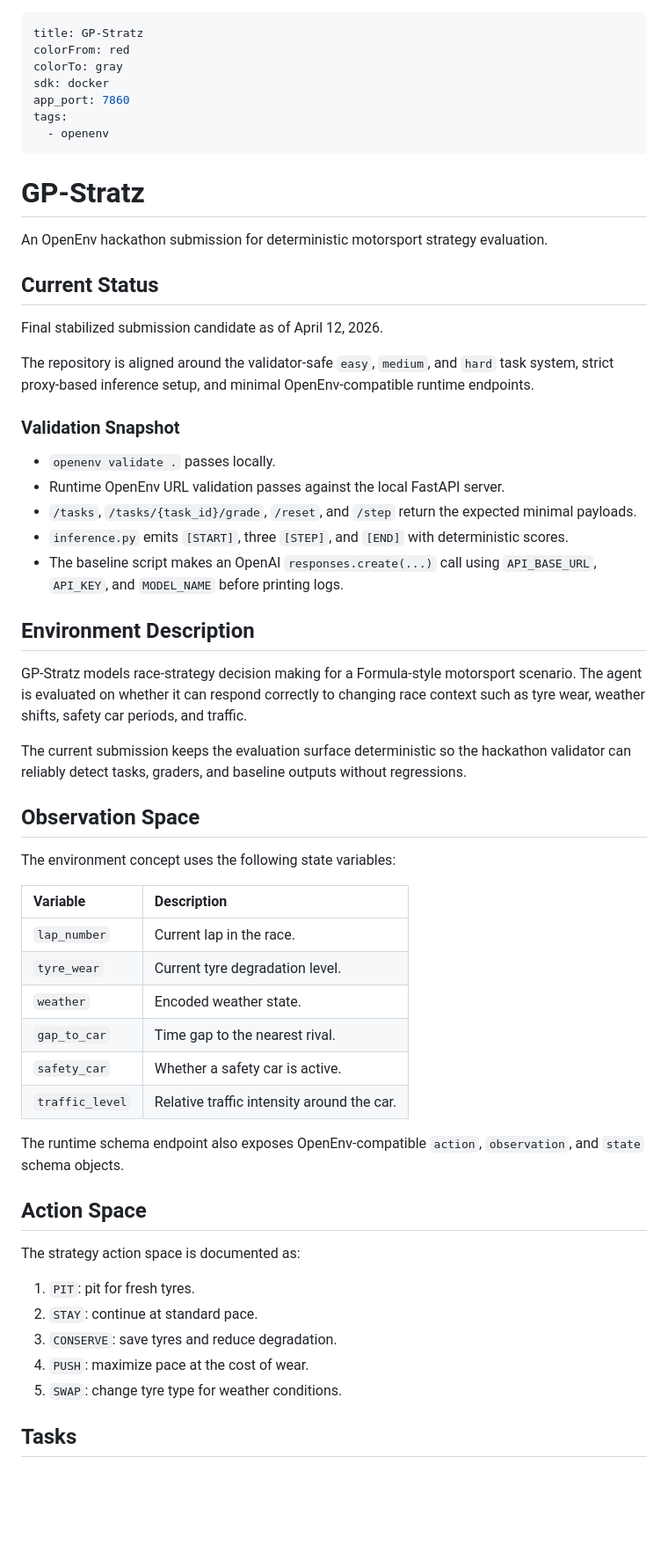
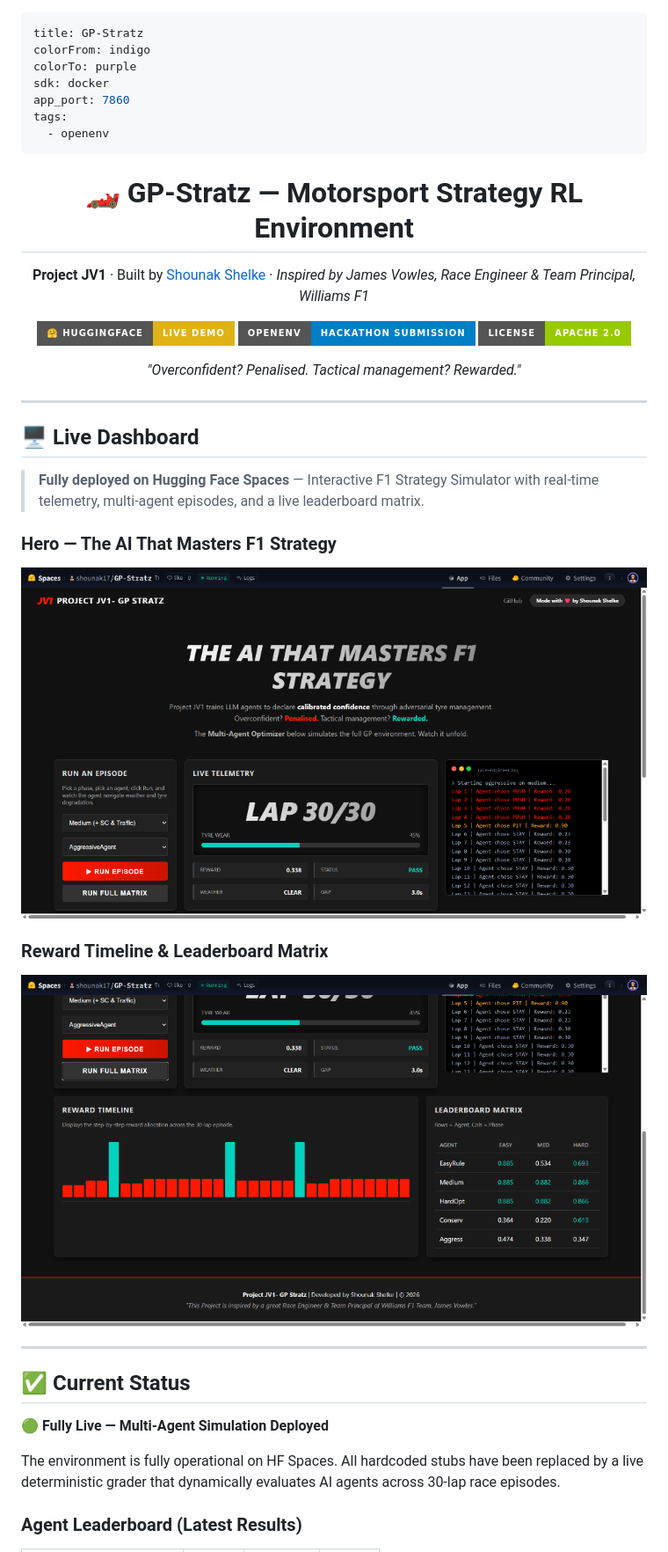
Before and after one commit to ShounakShelke/Project-JV1-GP-Stratz, a Markdown page: README.md, the part around the change printed below. Shown: that part at 88% size. GitHub-like rendering; pictures changed too: assets/screenshot_dashboard.png (added), assets/screenshot_hero.png (added); badges without logos; blank space fills up the shorter version.

Commit message:
docs: update README with live status, leaderboard scores & screenshots

```diff
--- a/README.md
+++ b/README.md
@@ -1,61 +1,48 @@
 ---
 title: GP-Stratz
-colorFrom: red
-colorTo: gray
+colorFrom: indigo
+colorTo: purple
 sdk: docker
 app_port: 7860
 tags:
   - openenv
 ---
 
-# GP-Stratz
+<div align="center">
 
-An OpenEnv hackathon submission for deterministic motorsport strategy evaluation.
+# 🏎️ GP-Stratz — Motorsport Strategy RL Environment
 
-## Current Status
+**Project JV1** · Built by [Shounak Shelke](https://github.com/ShounakShelke) · *Inspired by James Vowles, Race Engineer & Team Principal, Williams F1*
 
-Final stabilized submission candidate as of April 12, 2026.
+[![Live on HF Spaces](https://img.shields.io/badge/🤗%20HuggingFace-Live%20Demo-yellow?style=for-the-badge)](https://huggingface.co/spaces/shounak17/GP-Stratz)
+[![OpenEnv](https://img.shields.io/badge/OpenEnv-Hackathon%20Submission-blue?style=for-the-badge)](https://huggingface.co/spaces/shounak17/GP-Stratz)
+[![License](https://img.shields.io/badge/License-Apache%202.0-green?style=for-the-badge)](LICENSE)
 
-The repository is aligned around the validator-safe `easy`, `medium`, and `hard` task system, strict proxy-based inference setup, and minimal OpenEnv-compatible runtime endpoints.
+*"Overconfident? Penalised. Tactical management? Rewarded."*
 
-### Validation Snapshot
+</div>
 
-- `openenv validate .` passes locally.
-- Runtime OpenEnv URL validation passes against the local FastAPI server.
-- `/tasks`, `/tasks/{task_id}/grade`, `/reset`, and `/step` return the expected minimal payloads.
-- `inference.py` emits `[START]`, three `[STEP]`, and `[END]` with deterministic scores.
-- The baseline script makes an OpenAI `responses.create(...)` call using `API_BASE_URL`, `API_KEY`, and `MODEL_NAME` before printing logs.
+---
 
-## Environment Description
+## 🖥️ Live Dashboard
 
-GP-Stratz models race-strategy decision making for a Formula-style motorsport scenario. The agent is evaluated on whether it can respond correctly to changing race context such as tyre wear, weather shifts, safety car periods, and traffic.
+> **Fully deployed on Hugging Face Spaces** — Interactive F1 Strategy Simulator with real-time telemetry, multi-agent episodes, and a live leaderboard matrix.
 
-The current submission keeps the evaluation surface deterministic so the hackathon validator can reliably detect tasks, graders, and baseline outputs without regressions.
+### Hero — The AI That Masters F1 Strategy
 
-## Observation Space
+![Dashboard Hero — Live Telemetry & Terminal](assets/screenshot_hero.png)
 
-The environment concept uses the following state variables:
+### Reward Timeline & Leaderboard Matrix
 
-| Variable | Description |
-| :-- | :-- |
-| `lap_number` | Current lap in the race. |
-| `tyre_wear` | Current tyre degradation level. |
-| `weather` | Encoded weather state. |
-| `gap_to_car` | Time gap to the nearest rival. |
-| `safety_car` | Whether a safety car is active. |
-| `traffic_level` | Relative traffic intensity around the car. |
+![Reward Timeline & Leaderboard Matrix](assets/screenshot_dashboard.png)
 
-The runtime schema endpoint also exposes OpenEnv-compatible `action`, `observation`, and `state` schema objects.
+---
 
-## Action Space
+## ✅ Current Status
 
-The strategy action space is documented as:
+**🟢 Fully Live — Multi-Agent Simulation Deployed**
 
-1. `PIT`: pit for fresh tyres.
-2. `STAY`: continue at standard pace.
-3. `CONSERVE`: save tyres and reduce degradation.
-4. `PUSH`: maximize pace at the cost of wear.
-5. `SWAP`: change tyre type for weather conditions.
+The environment is fully operational on HF Spaces. All hardcoded stubs have been replaced by a live deterministic grader that dynamically evaluates AI agents across 30-lap race episodes.
 
-## Tasks
+### Agent Leaderboard (Latest Results)
 
```
Also changed, not shown: other parts of README.md (+114 -53 lines).
